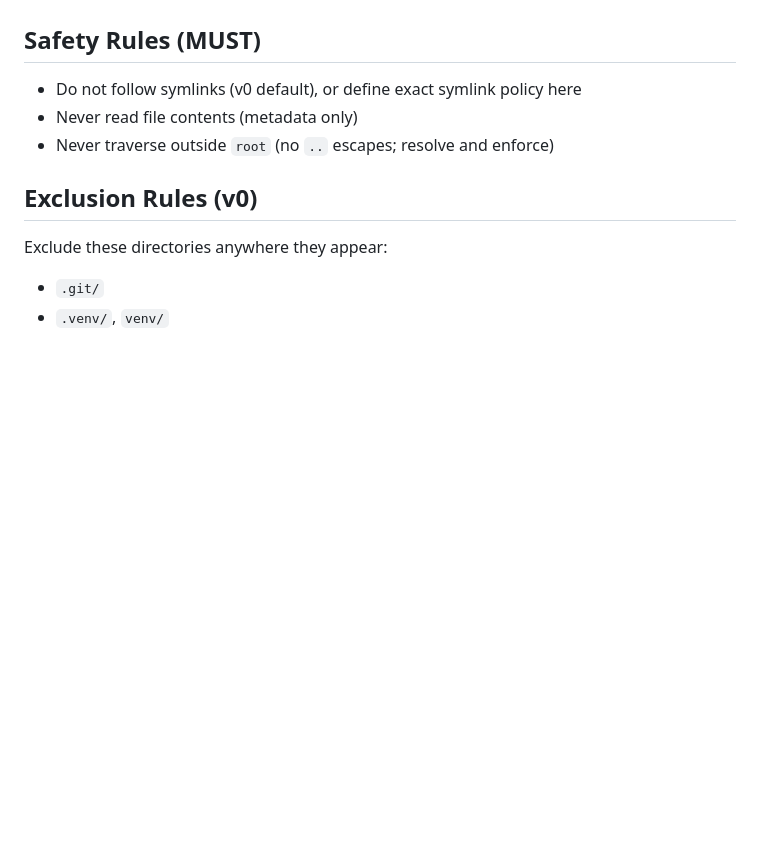
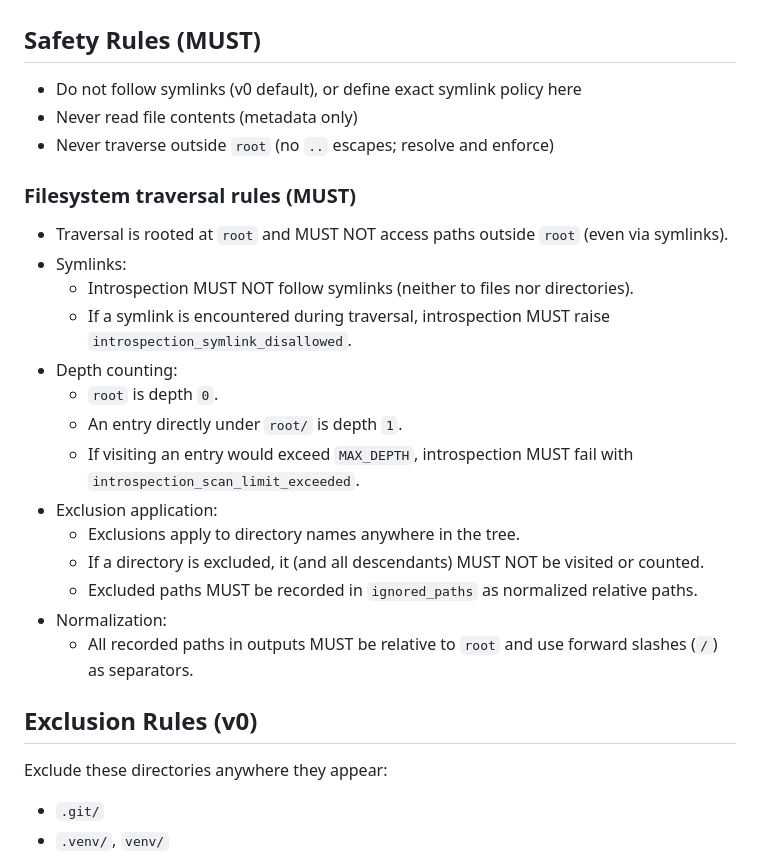
Before and after one commit to JessiMarosi/Cairn, a Markdown page: docs/specs/project-introspect.md, the part around the change. Drawn GitHub-style; blank space fills up the shorter version.

Commit message:
Phase 4: lock filesystem traversal rules for introspection

```diff
--- a/docs/specs/project-introspect.md
+++ b/docs/specs/project-introspect.md
@@ -74,6 +74,22 @@ Fields (v0):
 - Never read file contents (metadata only)
 - Never traverse outside `root` (no `..` escapes; resolve and enforce)
 
+### Filesystem traversal rules (MUST)
+- Traversal is rooted at `root` and MUST NOT access paths outside `root` (even via symlinks).
+- Symlinks:
+  - Introspection MUST NOT follow symlinks (neither to files nor directories).
+  - If a symlink is encountered during traversal, introspection MUST raise `introspection_symlink_disallowed`.
+- Depth counting:
+  - `root` is depth `0`.
+  - An entry directly under `root/` is depth `1`.
+  - If visiting an entry would exceed `MAX_DEPTH`, introspection MUST fail with `introspection_scan_limit_exceeded`.
+- Exclusion application:
+  - Exclusions apply to directory names anywhere in the tree.
+  - If a directory is excluded, it (and all descendants) MUST NOT be visited or counted.
+  - Excluded paths MUST be recorded in `ignored_paths` as normalized relative paths.
+- Normalization:
+  - All recorded paths in outputs MUST be relative to `root` and use forward slashes (`/`) as separators.
+
 ## Exclusion Rules (v0)
 Exclude these directories anywhere they appear:
 - `.git/`
```
